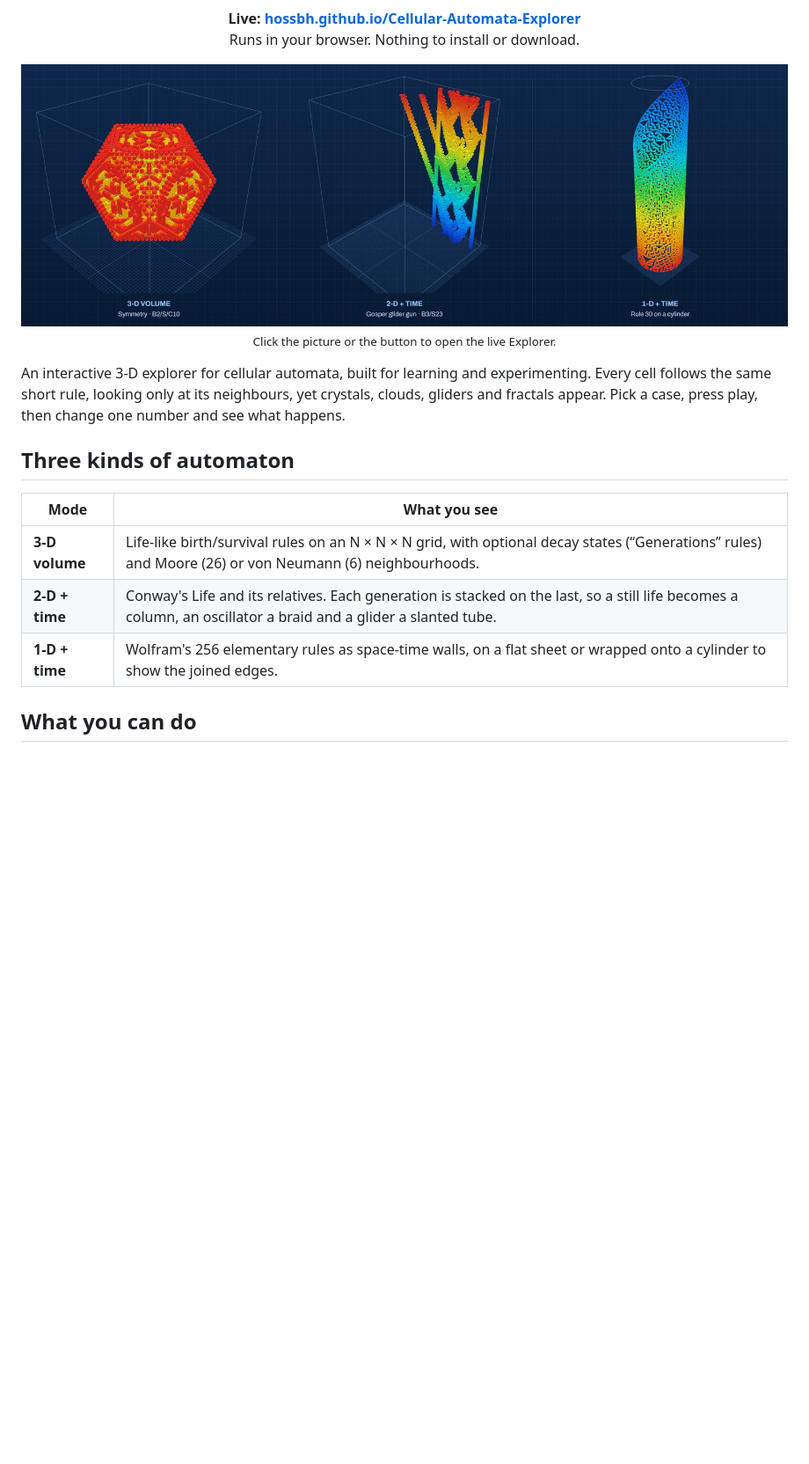
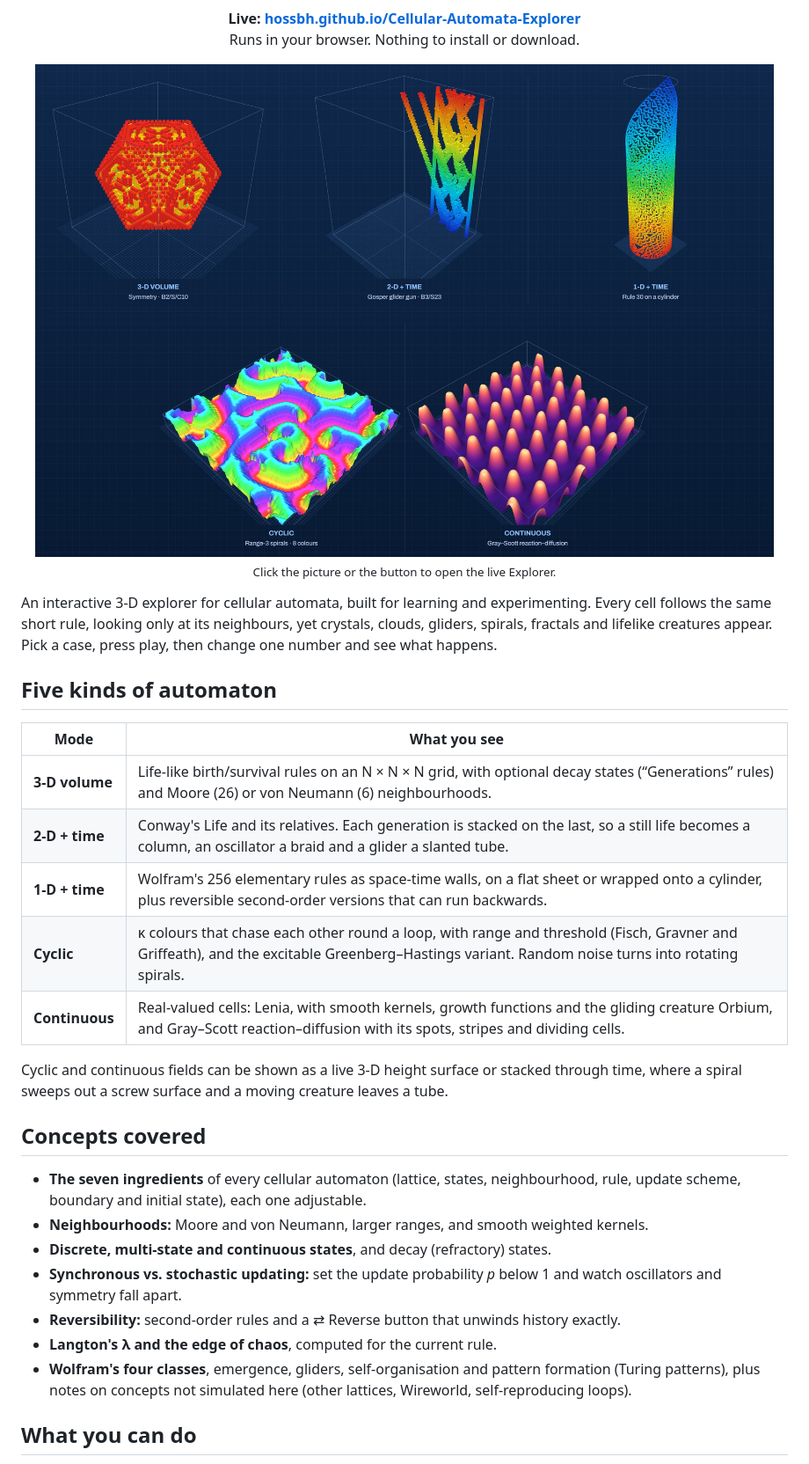
Before and after one commit to hossbh/Cellular-Automata-Explorer, a Markdown page: README.md, the part around one of its changes. Shown at 88% size. GitHub-like rendering; pictures changed too: assets/explorer-banner.jpg; blank space fills up the shorter version.

```diff
--- a/README.md
+++ b/README.md
@@ -14,15 +14,29 @@
   <br><sub>Click the picture or the button to open the live Explorer.</sub>
 </p>
 
-An interactive 3-D explorer for cellular automata, built for learning and experimenting. Every cell follows the same short rule, looking only at its neighbours, yet crystals, clouds, gliders and fractals appear. Pick a case, press play, then change one number and see what happens.
+An interactive 3-D explorer for cellular automata, built for learning and experimenting. Every cell follows the same short rule, looking only at its neighbours, yet crystals, clouds, gliders, spirals, fractals and lifelike creatures appear. Pick a case, press play, then change one number and see what happens.
 
-## Three kinds of automaton
+## Five kinds of automaton
 
 | Mode | What you see |
 |---|---|
 | **3-D volume** | Life-like birth/survival rules on an N × N × N grid, with optional decay states (“Generations” rules) and Moore (26) or von Neumann (6) neighbourhoods. |
 | **2-D + time** | Conway's Life and its relatives. Each generation is stacked on the last, so a still life becomes a column, an oscillator a braid and a glider a slanted tube. |
-| **1-D + time** | Wolfram's 256 elementary rules as space-time walls, on a flat sheet or wrapped onto a cylinder to show the joined edges. |
+| **1-D + time** | Wolfram's 256 elementary rules as space-time walls, on a flat sheet or wrapped onto a cylinder, plus reversible second-order versions that can run backwards. |
+| **Cyclic** | κ colours that chase each other round a loop, with range and threshold (Fisch, Gravner and Griffeath), and the excitable Greenberg–Hastings variant. Random noise turns into rotating spirals. |
+| **Continuous** | Real-valued cells: Lenia, with smooth kernels, growth functions and the gliding creature Orbium, and Gray–Scott reaction–diffusion with its spots, stripes and dividing cells. |
+
+Cyclic and continuous fields can be shown as a live 3-D height surface or stacked through time, where a spiral sweeps out a screw surface and a moving creature leaves a tube.
+
+## Concepts covered
+
+- **The seven ingredients** of every cellular automaton (lattice, states, neighbourhood, rule, update scheme, boundary and initial state), each one adjustable.
+- **Neighbourhoods:** Moore and von Neumann, larger ranges, and smooth weighted kernels.
+- **Discrete, multi-state and continuous states**, and decay (refractory) states.
+- **Synchronous vs. stochastic updating:** set the update probability *p* below 1 and watch oscillators and symmetry fall apart.
+- **Reversibility:** second-order rules and a ⇄ Reverse button that unwinds history exactly.
+- **Langton's λ and the edge of chaos**, computed for the current rule.
+- **Wolfram's four classes**, emergence, gliders, self-organisation and pattern formation (Turing patterns), plus notes on concepts not simulated here (other lattices, Wireworld, self-reproducing loops).
 
 ## What you can do
 
```
Also changed, not shown: other parts of README.md (+19 -8 lines), 1 other file.
